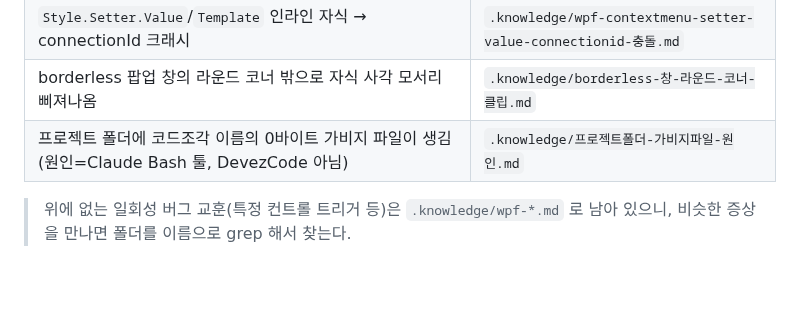
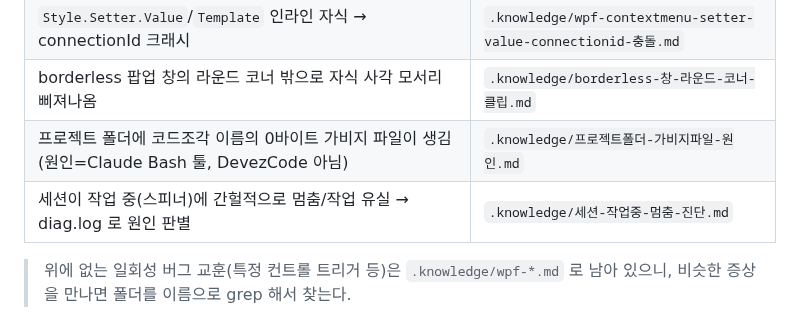
Before and after one commit to MrHoje/Devez-code, a Markdown page: CLAUDE.md, the part around the change. Rendered like a GitHub page; blank space fills up the shorter version.

Commit message:
docs(knowledge): 세션 "작업 중 멈춤" 진단법 문서 추가
조사 결과(원인 후보·계측 로그 의미·다음 발생 시 진단 절차·함정)를
.knowledge 에 남기고 CLAUDE.md 인덱스에 등록. 빌드 없음(코드 무변경).

Co-Authored-By: Claude Fable 5 <noreply@anthropic.com>

```diff
--- a/CLAUDE.md
+++ b/CLAUDE.md
@@ -40,6 +40,7 @@ Start-Process "bin\DevezCode.exe"
 | `Style.Setter.Value`/`Template` 인라인 자식 → connectionId 크래시 | `.knowledge/wpf-contextmenu-setter-value-connectionid-충돌.md` |
 | borderless 팝업 창의 라운드 코너 밖으로 자식 사각 모서리 삐져나옴 | `.knowledge/borderless-창-라운드-코너-클립.md` |
 | 프로젝트 폴더에 코드조각 이름의 0바이트 가비지 파일이 생김(원인=Claude Bash 툴, DevezCode 아님) | `.knowledge/프로젝트폴더-가비지파일-원인.md` |
+| 세션이 작업 중(스피너)에 간헐적으로 멈춤/작업 유실 → diag.log 로 원인 판별 | `.knowledge/세션-작업중-멈춤-진단.md` |
 
 > 위에 없는 일회성 버그 교훈(특정 컨트롤 트리거 등)은 `.knowledge/wpf-*.md` 로 남아 있으니, 비슷한 증상을 만나면 폴더를 이름으로 grep 해서 찾는다.
 
```
Also changed, not shown: .knowledge/세션-작업중-멈춤-진단.md (added, +40 -0 lines).
